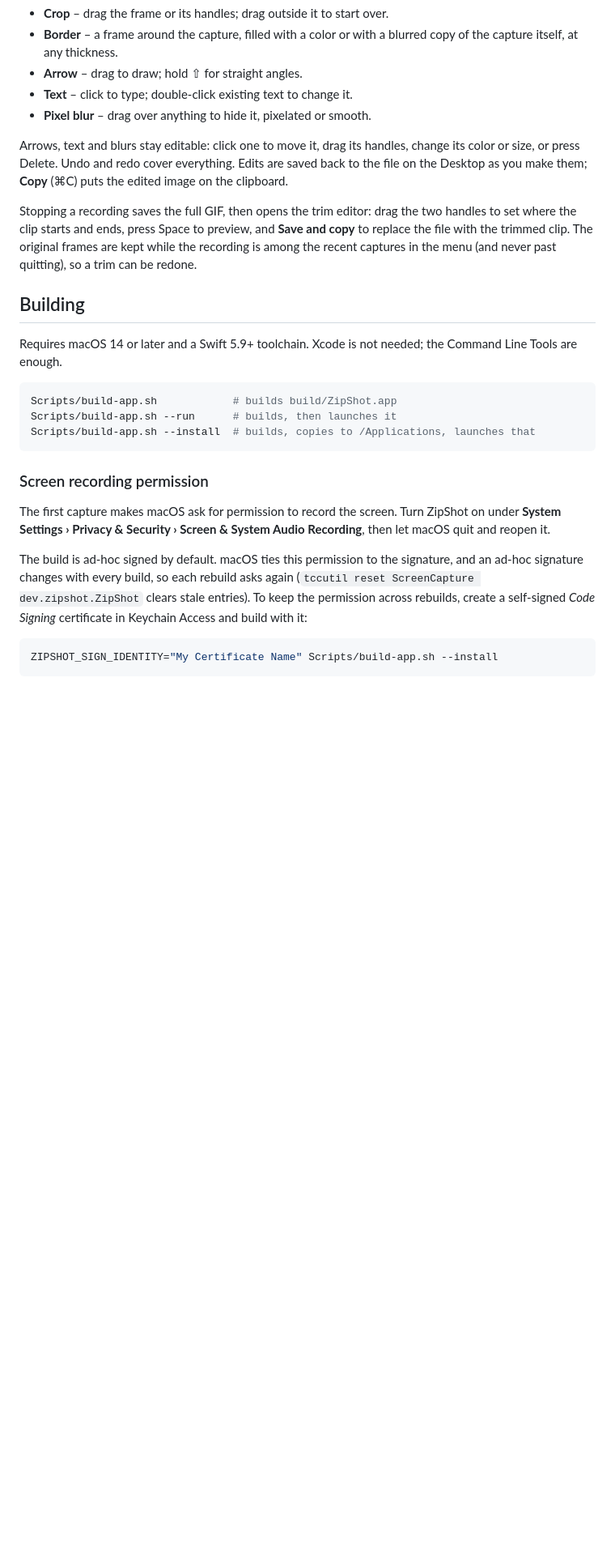
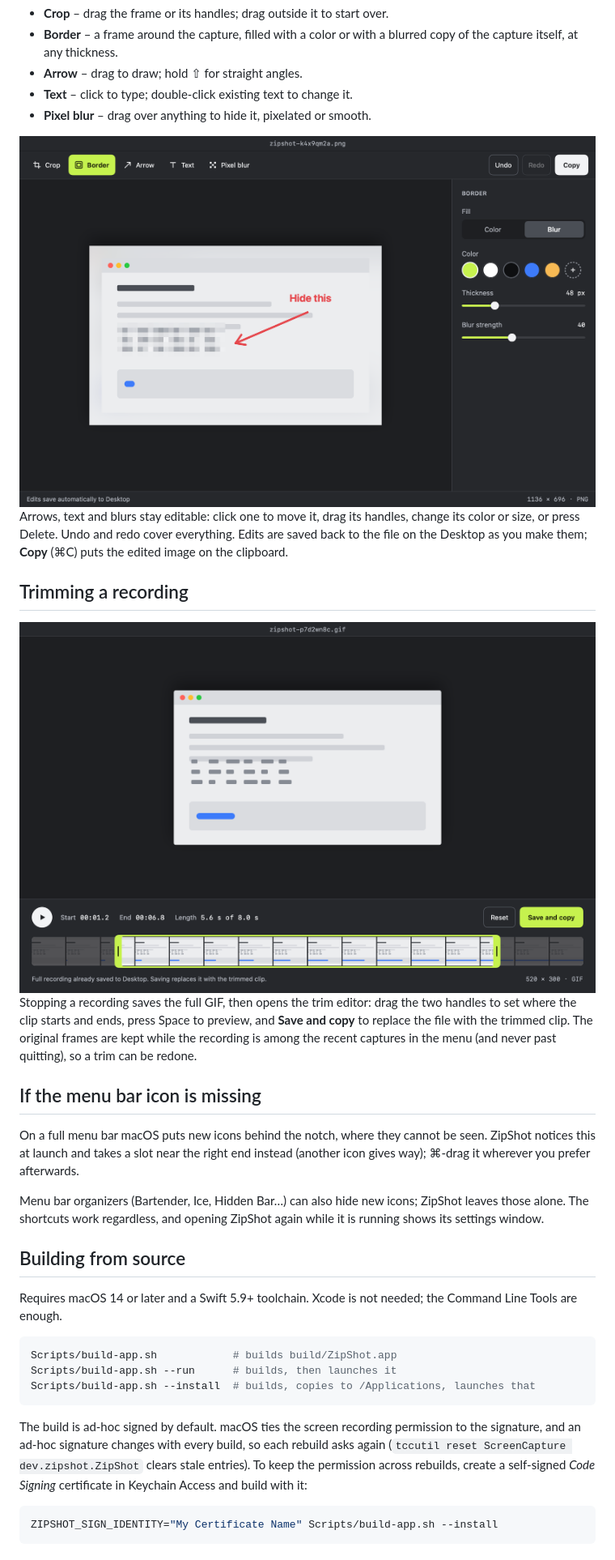
Before and after one commit to ziptie-app/zipshot, a Markdown page: README.md, the part around one of its changes. Shown at 81% size. Drawn GitHub-style; pictures changed too: docs/editor-border.png (added), docs/trim.png (added); blank space fills up the shorter version.

````diff
--- a/README.md
+++ b/README.md
@@ -26,10 +54,16 @@ captures are also listed in the menu. The editor has five tools:
 - **Text** – click to type; double-click existing text to change it.
 - **Pixel blur** – drag over anything to hide it, pixelated or smooth.
 
+<img src="docs/editor-border.png" alt="The Border tool with a blurred fill, thickness and blur strength sliders" width="820">
+
 Arrows, text and blurs stay editable: click one to move it, drag its handles,
 change its color or size, or press Delete. Undo and redo cover everything.
 Edits are saved back to the file on the Desktop as you make them; **Copy**
 (⌘C) puts the edited image on the clipboard.
+
+## Trimming a recording
+
+<img src="docs/trim.png" alt="The trim editor: a preview of the recording above a filmstrip with start and end handles" width="820">
 
 Stopping a recording saves the full GIF, then opens the trim editor: drag the
 two handles to set where the clip starts and ends, press Space to preview, and
@@ -37,7 +71,17 @@ two handles to set where the clip starts and ends, press Space to preview, and
 frames are kept while the recording is among the recent captures in the menu
 (and never past quitting), so a trim can be redone.
 
-## Building
+## If the menu bar icon is missing
+
+On a full menu bar macOS puts new icons behind the notch, where they cannot be
+seen. ZipShot notices this at launch and takes a slot near the right end
+instead (another icon gives way); ⌘-drag it wherever you prefer afterwards.
+
+Menu bar organizers (Bartender, Ice, Hidden Bar…) can also hide new icons;
+ZipShot leaves those alone. The shortcuts work regardless, and opening ZipShot
+again while it is running shows its settings window.
+
+## Building from source
 
 Requires macOS 14 or later and a Swift 5.9+ toolchain. Xcode is not needed;
 the Command Line Tools are enough.
@@ -48,17 +92,11 @@ Scripts/build-app.sh --run      # builds, then launches it
 Scripts/build-app.sh --install  # builds, copies to /Applications, launches that
 ```
 
-### Screen recording permission
-
-The first capture makes macOS ask for permission to record the screen. Turn
-ZipShot on under **System Settings › Privacy & Security › Screen & System Audio
-Recording**, then let macOS quit and reopen it.
-
-The build is ad-hoc signed by default. macOS ties this permission to the
-signature, and an ad-hoc signature changes with every build, so each rebuild
-asks again (`tccutil reset ScreenCapture dev.zipshot.ZipShot` clears stale
-entries). To keep the permission across rebuilds, create a self-signed *Code
-Signing* certificate in Keychain Access and build with it:
+The build is ad-hoc signed by default. macOS ties the screen recording
+permission to the signature, and an ad-hoc signature changes with every build,
+so each rebuild asks again (`tccutil reset ScreenCapture dev.zipshot.ZipShot`
+clears stale entries). To keep the permission across rebuilds, create a
+self-signed *Code Signing* certificate in Keychain Access and build with it:
 
 ```sh
 ZIPSHOT_SIGN_IDENTITY="My Certificate Name" Scripts/build-app.sh --install
````
Also changed, not shown: other parts of README.md (+46 -12 lines), docs/editor.png (added), docs/menu.png (added), docs/region.png (added), 2 other files.
